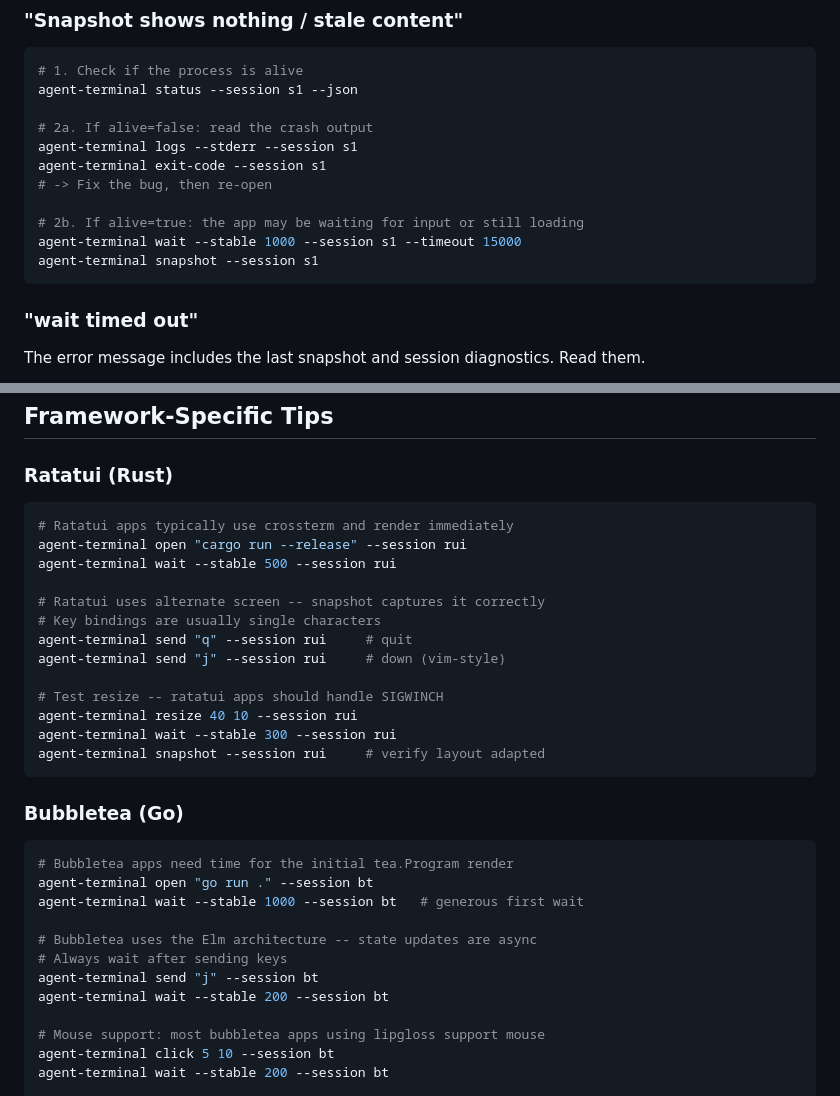
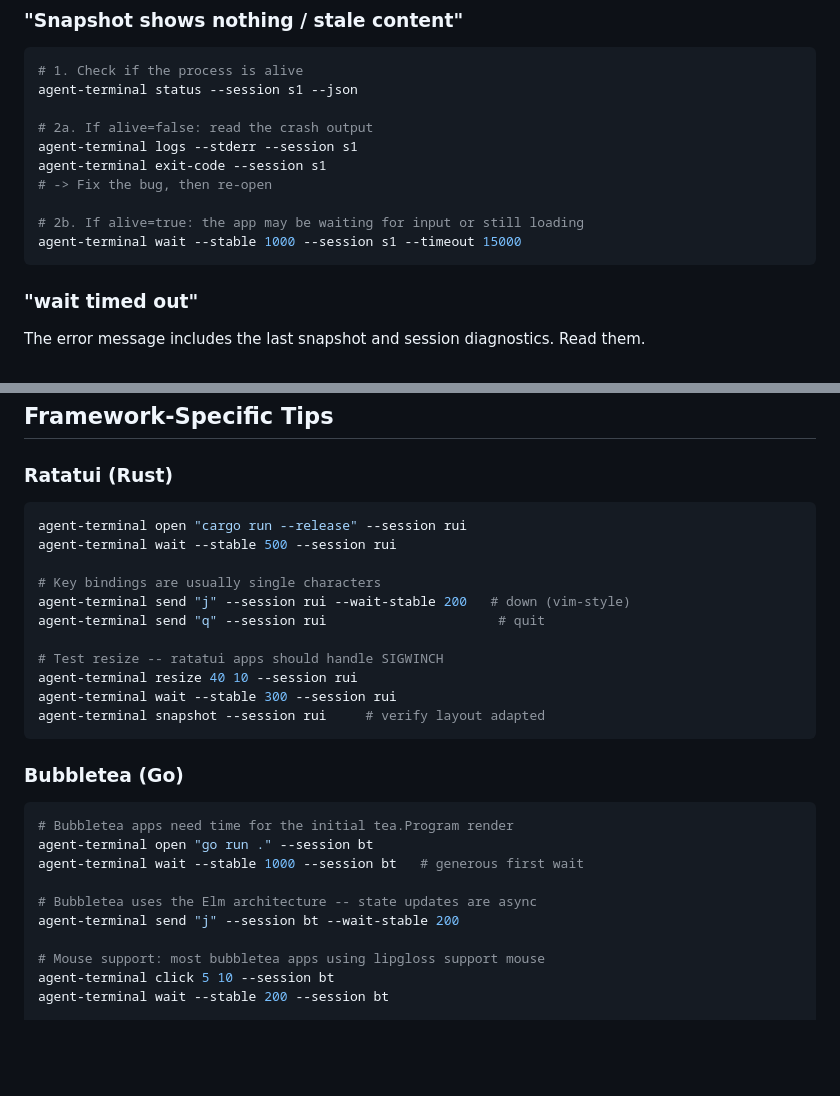
Before and after one commit to ohwang/agent-terminal, a Markdown page: skills/agent-terminal/SKILL.md, 2 parts joined by grey strips. Rendered like a GitHub page; blank space fills up the shorter version.

````diff
--- a/skills/agent-terminal/SKILL.md
+++ b/skills/agent-terminal/SKILL.md
@@ -208,7 +210,6 @@ agent-terminal exit-code --session s1
 
 # 2b. If alive=true: the app may be waiting for input or still loading
 agent-terminal wait --stable 1000 --session s1 --timeout 15000
-agent-terminal snapshot --session s1
 ```
 
 ### "wait timed out"
@@ -272,14 +273,12 @@ agent-terminal assert --style "Error" --style-check "fg:red" --session s1
 ### Ratatui (Rust)
 
 ```bash
-# Ratatui apps typically use crossterm and render immediately
 agent-terminal open "cargo run --release" --session rui
 agent-terminal wait --stable 500 --session rui
 
-# Ratatui uses alternate screen -- snapshot captures it correctly
 # Key bindings are usually single characters
-agent-terminal send "q" --session rui     # quit
-agent-terminal send "j" --session rui     # down (vim-style)
+agent-terminal send "j" --session rui --wait-stable 200   # down (vim-style)
+agent-terminal send "q" --session rui                      # quit
 
 # Test resize -- ratatui apps should handle SIGWINCH
 agent-terminal resize 40 10 --session rui
@@ -295,9 +294,7 @@ agent-terminal open "go run ." --session bt
 agent-terminal wait --stable 1000 --session bt   # generous first wait
 
 # Bubbletea uses the Elm architecture -- state updates are async
-# Always wait after sending keys
-agent-terminal send "j" --session bt
-agent-terminal wait --stable 200 --session bt
+agent-terminal send "j" --session bt --wait-stable 200
 
 # Mouse support: most bubbletea apps using lipgloss support mouse
 agent-terminal click 5 10 --session bt
````
Also changed, not shown: other parts of skills/agent-terminal/SKILL.md (+23 -29 lines).
